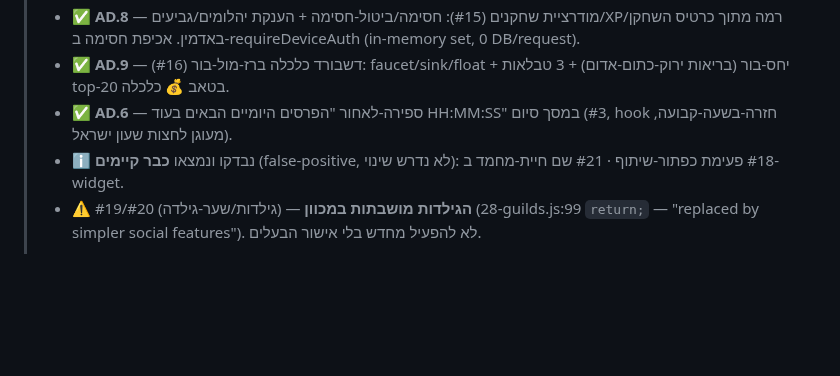
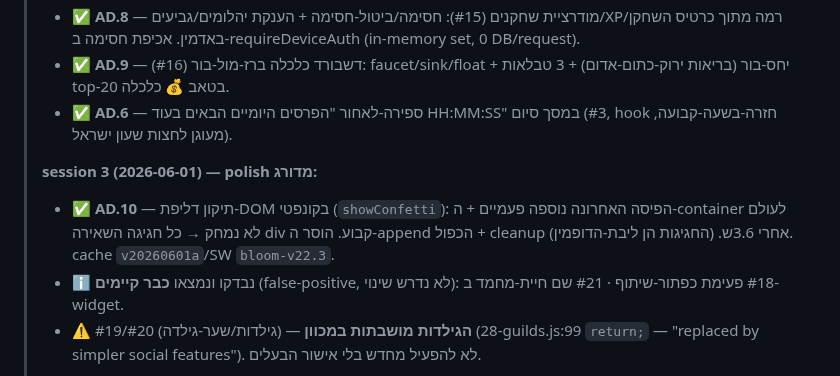
Before and after one commit to shlomixxx/bloom-game, a Markdown page: tasks/ACTIVE/ADDICTION_TASKS.md, the part around the change. Drawn GitHub-style; blank space fills up the shorter version.

Commit message:
docs(tasks): mark AD.10 confetti DOM-leak fix done
Co-Authored-By: Claude Opus 4.8 <noreply@anthropic.com>

```diff
--- a/tasks/ACTIVE/ADDICTION_TASKS.md
+++ b/tasks/ACTIVE/ADDICTION_TASKS.md
@@ -16,6 +16,9 @@
 > - ✅ **AD.8** — מודרציית שחקנים (#15): חסימה/ביטול-חסימה + הענקת יהלומים/גביעים/XP/רמה מתוך כרטיס השחקן באדמין. אכיפת חסימה ב-requireDeviceAuth (in-memory set, 0 DB/request).
 > - ✅ **AD.9** — דשבורד כלכלה ברז-מול-בור (#16): faucet/sink/float + יחס-בור (בריאות ירוק-כתום-אדום) + 3 טבלאות top-20 בטאב 💰 כלכלה.
 > - ✅ **AD.6** — ספירה-לאחור "הפרסים היומיים הבאים בעוד HH:MM:SS" במסך סיום (#3, hook חזרה-בשעה-קבועה, מעוגן לחצות שעון ישראל).
+>
+> **session 3 (2026-06-01) — polish מדורג:**
+> - ✅ **AD.10** — תיקון דליפת-DOM בקונפטי (`showConfetti`): הפיסה האחרונה נוספה פעמיים + ה-container לעולם לא נמחק → כל חגיגה השאירה div קבוע. הוסר ה-append הכפול + cleanup אחרי 3.6ש. (החגיגות הן ליבת-הדופמין). cache `v20260601a`/SW `bloom-v22.3`.
 > - ℹ️ נבדקו ונמצאו **כבר קיימים** (false-positive, לא נדרש שינוי): #18 פעימת כפתור-שיתוף · #21 שם חיית-מחמד ב-widget.
 > - ⚠️ #19/#20 (גילדות/שער-גילדה) — **הגילדות מושבתות במכוון** (28-guilds.js:99 `return;` — "replaced by simpler social features"). לא להפעיל מחדש בלי אישור הבעלים.
 >
```
